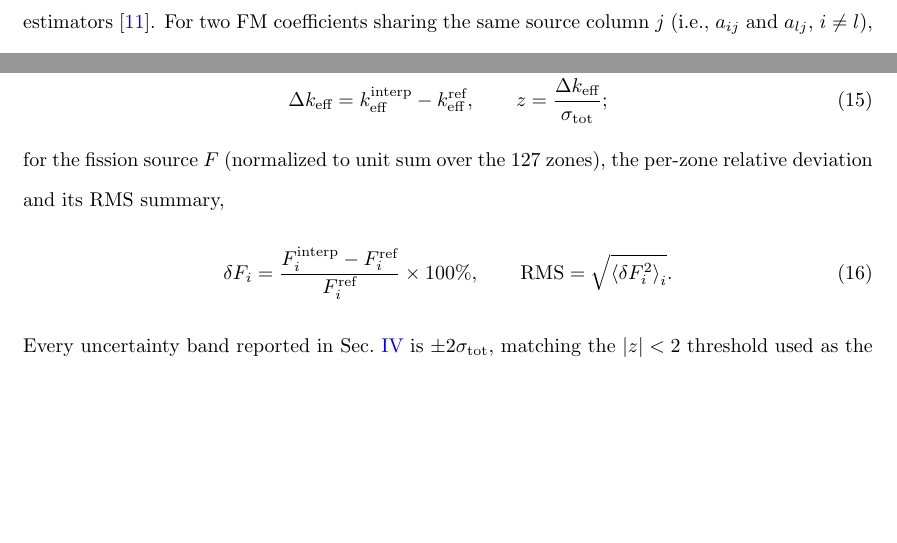
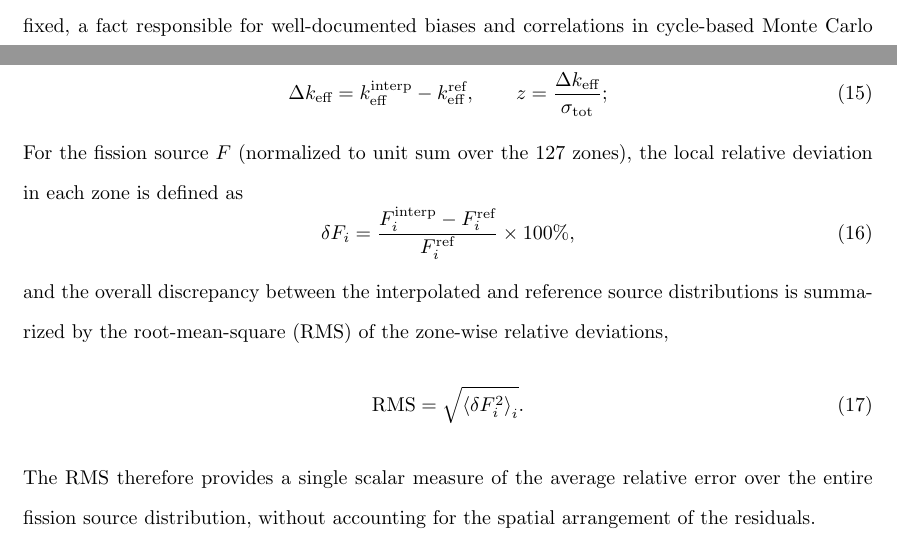
Before and after one commit to Christian-Vita-PoliTO/NSE_Physor_2026_FM_temperature_CR, a LaTeX document (NSE_special_issue/paper_extension/paper_updated.tex): two parts of pages 10 and 13 of 26 before the commit and two parts of pages 9 and 13 of 26 after it, joined at a grey line, cut at the place of the change, the shorter picture padded with empty space. Compiled offline with pdfLaTeX.

Commit message:
some changes

```diff
--- a/NSE_special_issue/paper_extension/paper_updated.tex
+++ b/NSE_special_issue/paper_extension/paper_updated.tex
@@ -278,12 +276,18 @@ Two plain metrics are used throughout, deliberately without a covariance-weighte
   z = \frac{\Delta k_{\text{eff}}}{\sigma_{\text{tot}}} ;
   \label{eqn:metrics_keff}
 \end{equation}
-for the fission source $F$ (normalized to unit sum over the 127 zones), the per-zone relative deviation and its RMS summary,
+For the fission source $F$ (normalized to unit sum over the 127 zones), the local relative deviation in each zone is defined as
 \begin{equation}
-  \delta F_i = \frac{F_i^{\text{interp}} - F_i^{\text{ref}}}{F_i^{\text{ref}}}\times 100\%, \qquad
-  \mathrm{RMS} = \sqrt{\left\langle \delta F_i^2 \right\rangle_i} .
+  \delta F_i = \frac{F_i^{\text{interp}} - F_i^{\text{ref}}}{F_i^{\text{ref}}}\times 100\%,
+  \label{eqn:metrics_fs_delta}
+\end{equation}
+and the overall discrepancy between the interpolated and reference source distributions is summarized by the root-mean-square (RMS) of the zone-wise relative deviations,
+\begin{equation}
+  \mathrm{RMS} = \sqrt{\left\langle \delta F_i^2 \right\rangle_i}.
   \label{eqn:metrics_fs}
 \end{equation}
+The RMS therefore provides a single scalar measure of the average relative error over the entire fission source distribution, without accounting for the spatial arrangement of the residuals.
+
 Every uncertainty band reported in Sec.~\ref{sec:results} is $\pm2\sigma_{\text{tot}}$, matching the $|z|<2$ threshold used as the ``consistent with noise'' criterion, so that falling inside or outside a plotted band coincides with passing or failing that test. $\sigma_{\text{database}}$ in Eq.~(\ref{eqn:sigma_tot}) uses the analytical model (ii) throughout Sec.~\ref{sec:results}, validated next.
 
 
```
Also changed, not shown: NSE_special_issue/paper_extension/paper_updated.tex (18 more changed lines).
